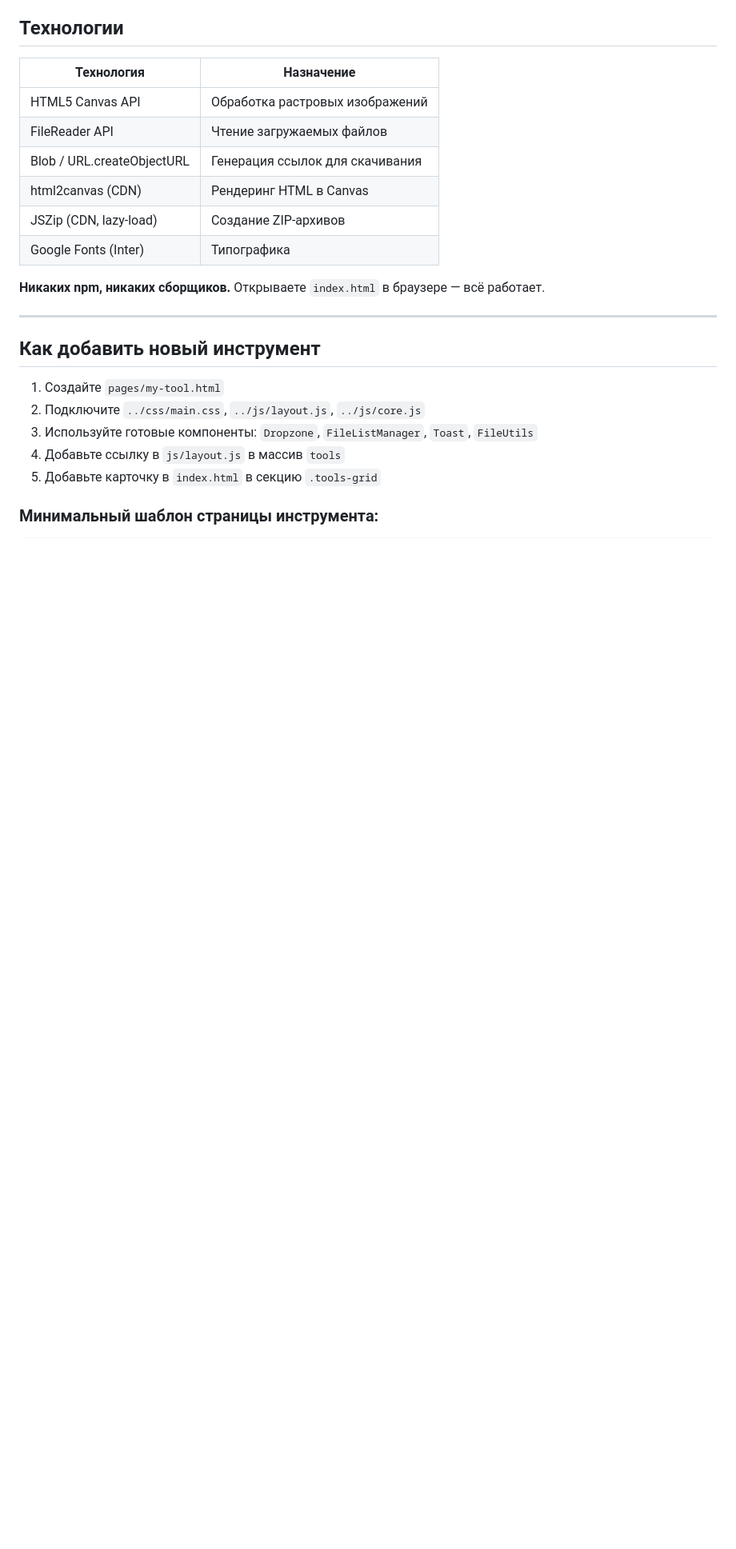
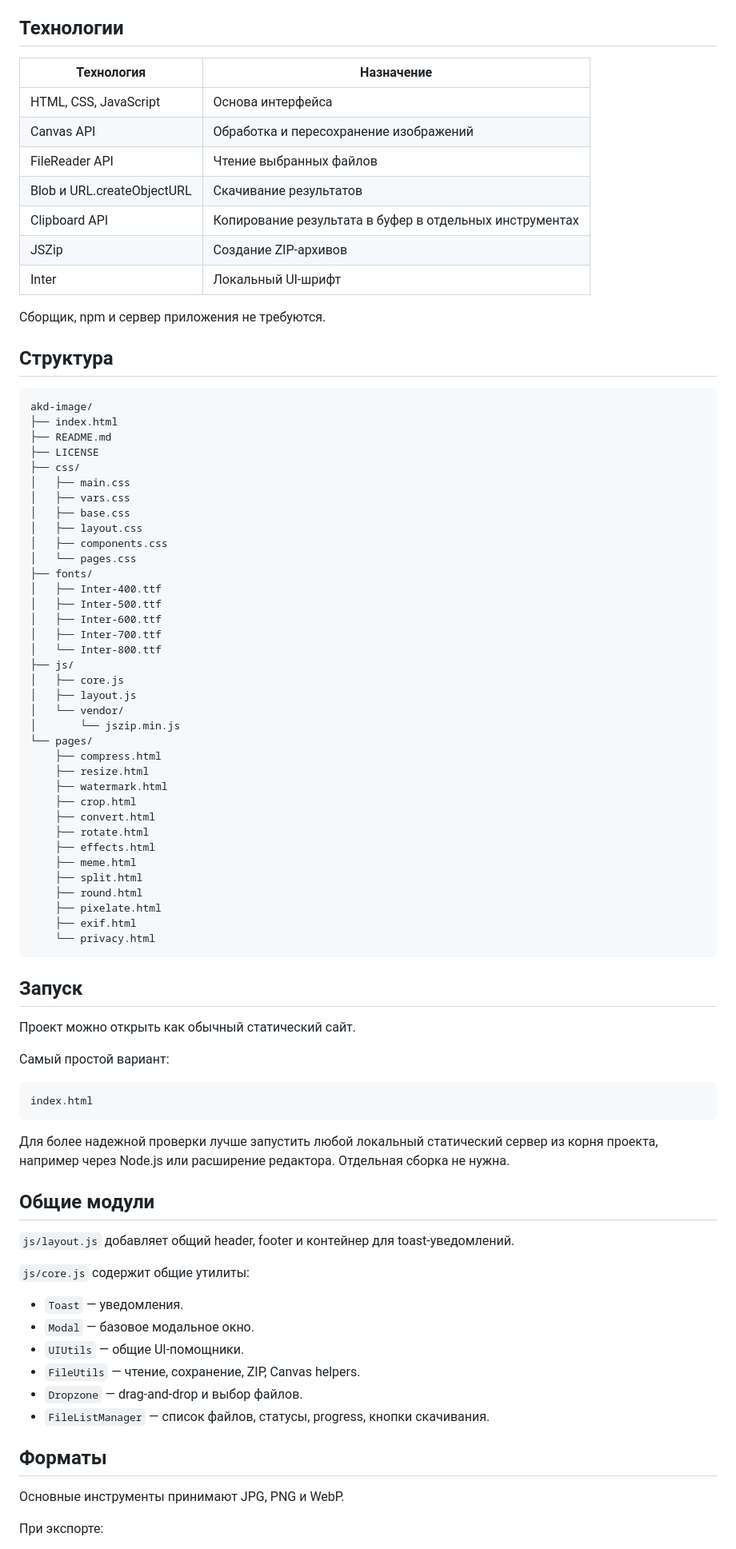
Before and after one commit to AKDworks/AKD-Image, a Markdown page: README.md, the part around one of its changes. Shown at 80% size. Drawn GitHub-style; blank space fills up the shorter version.

Commit message:
Уточнить условия использования в README

````diff
--- a/README.md
+++ b/README.md
@@ -73,23 +41,85 @@ akd-image/
 
 | Технология | Назначение |
 |---|---|
-| HTML5 Canvas API | Обработка растровых изображений |
-| FileReader API | Чтение загружаемых файлов |
-| Blob / URL.createObjectURL | Генерация ссылок для скачивания |
-| html2canvas (CDN) | Рендеринг HTML в Canvas |
-| JSZip (CDN, lazy-load) | Создание ZIP-архивов |
-| Google Fonts (Inter) | Типографика |
+| HTML, CSS, JavaScript | Основа интерфейса |
+| Canvas API | Обработка и пересохранение изображений |
+| FileReader API | Чтение выбранных файлов |
+| Blob и URL.createObjectURL | Скачивание результатов |
+| Clipboard API | Копирование результата в буфер в отдельных инструментах |
+| JSZip | Создание ZIP-архивов |
+| Inter | Локальный UI-шрифт |
 
-**Никаких npm, никаких сборщиков.** Открываете `index.html` в браузере — всё работает.
+Сборщик, npm и сервер приложения не требуются.
 
----
+## Структура
 
-## Как добавить новый инструмент
+```text
+akd-image/
+├── index.html
+├── README.md
+├── LICENSE
+├── css/
+│   ├── main.css
+│   ├── vars.css
+│   ├── base.css
+│   ├── layout.css
+│   ├── components.css
+│   └── pages.css
+├── fonts/
+│   ├── Inter-400.ttf
+│   ├── Inter-500.ttf
+│   ├── Inter-600.ttf
+│   ├── Inter-700.ttf
+│   └── Inter-800.ttf
+├── js/
+│   ├── core.js
+│   ├── layout.js
+│   └── vendor/
+│       └── jszip.min.js
+└── pages/
+    ├── compress.html
+    ├── resize.html
+    ├── watermark.html
+    ├── crop.html
+    ├── convert.html
+    ├── rotate.html
+    ├── effects.html
+    ├── meme.html
+    ├── split.html
+    ├── round.html
+    ├── pixelate.html
+    ├── exif.html
+    └── privacy.html
+```
 
-1. Создайте `pages/my-tool.html`
-2. Подключите `../css/main.css`, `../js/layout.js`, `../js/core.js`
-3. Используйте готовые компоненты: `Dropzone`, `FileListManager`, `Toast`, `FileUtils`
-4. Добавьте ссылку в `js/layout.js` в массив `tools`
-5. Добавьте карточку в `index.html` в секцию `.tools-grid`
+## Запуск
 
-### Минимальный шаблон страницы инструмента:
+Проект можно открыть как обычный статический сайт.
+
+Самый простой вариант:
+
+```text
+index.html
+```
+
+Для более надежной проверки лучше запустить любой локальный статический сервер из корня проекта, например через Node.js или расширение редактора. Отдельная сборка не нужна.
+
+## Общие модули
+
+`js/layout.js` добавляет общий header, footer и контейнер для toast-уведомлений.
+
+`js/core.js` содержит общие утилиты:
+
+- `Toast` — уведомления.
+- `Modal` — базовое модальное окно.
+- `UIUtils` — общие UI-помощники.
+- `FileUtils` — чтение, сохранение, ZIP, Canvas helpers.
+- `Dropzone` — drag-and-drop и выбор файлов.
+- `FileListManager` — список файлов, статусы, progress, кнопки скачивания.
+
+## Форматы
+
+Основные инструменты принимают JPG, PNG и WebP.
+
+При экспорте:
+
````
Also changed, not shown: other parts of README.md (+76 -98 lines).
